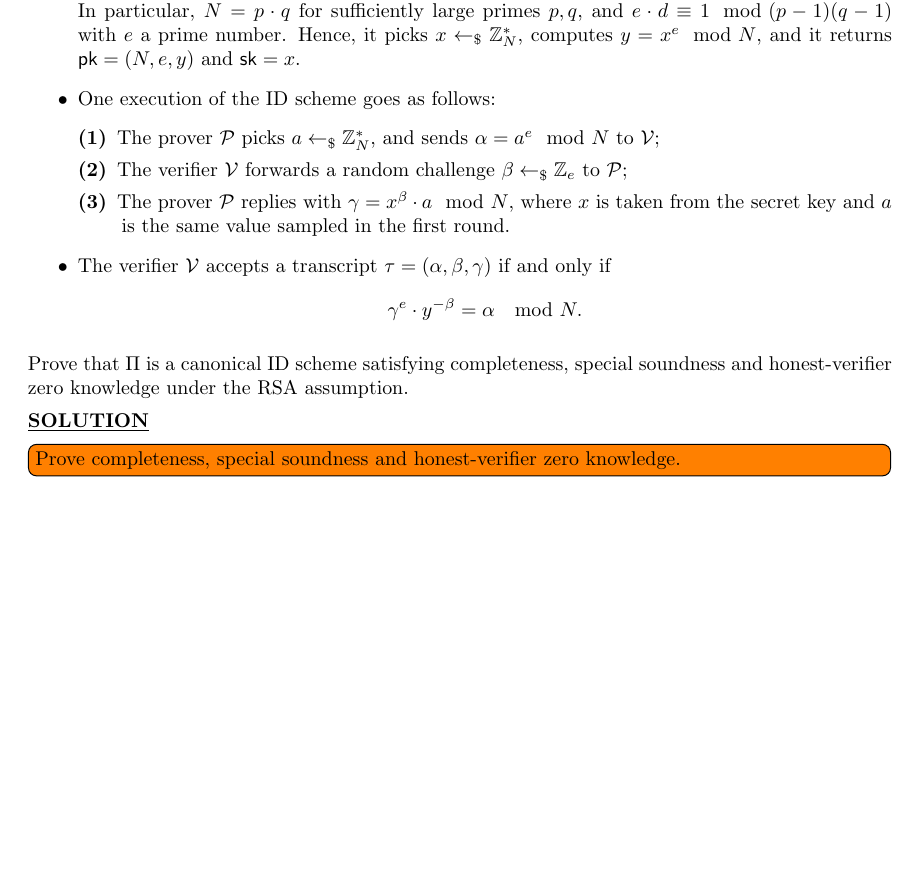
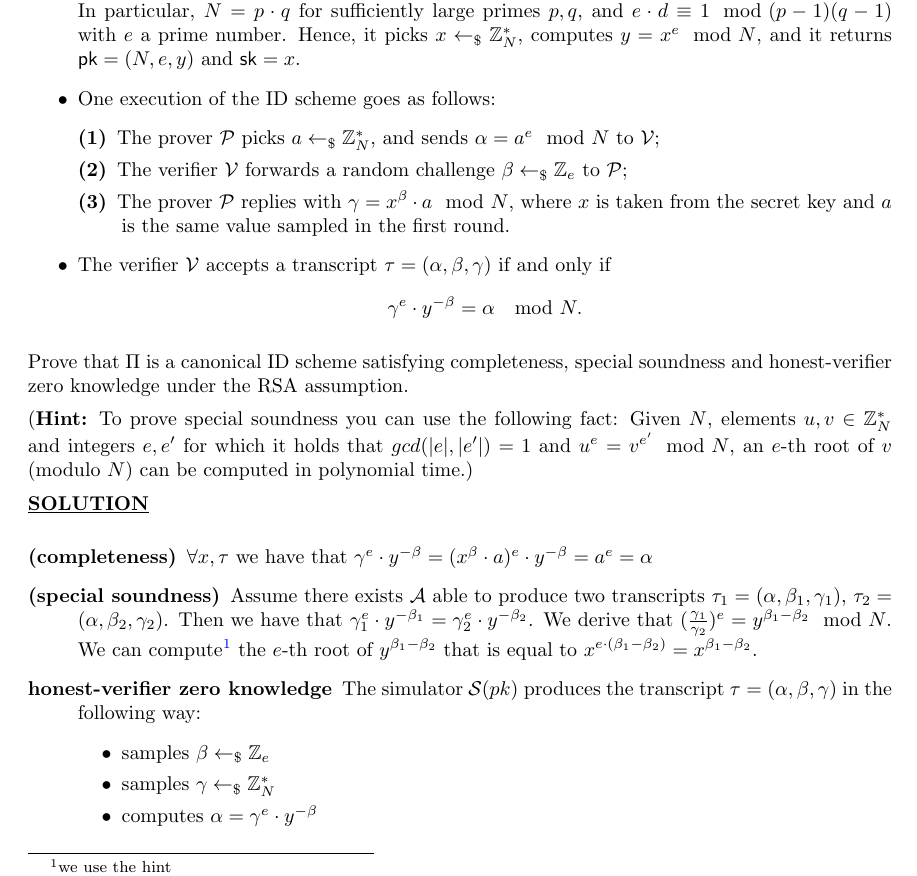
Before and after one commit to lrusso96/Cryptography, a LaTeX problem sheet (Exams/20200505.tex, which reads Exams/exam.tex): part of page 2 of 2, cut so that both start at the same text, the shorter picture padded with empty space. Compiled offline with pdfLaTeX.

Commit message:
Exam 2020-05: third exercise solution

```diff
--- a/Exams/20200505.tex
+++ b/Exams/20200505.tex
@@ -58,8 +58,21 @@ Consider the following ID scheme $\Pi = (\KGen, \Prover, \Verifier)$.
 
 Prove that $\Pi$ is a canonical ID scheme satisfying completeness, special soundness and honest-verifier zero knowledge under the RSA assumption.
 
+(\textbf{Hint:} To prove special soundness you can use the following fact: Given $N$, elements $u, v \in \Zset_N^*$ and integers $e, e'$ for which it holds that $gcd(|e|, |e'|) = 1$ and $u^e = v^{e'} \mod N$, an $e$-th root of $v$
+(modulo $N$) can be computed in polynomial time.)
+
 \solution{
-    \todo[inline]{Prove completeness, special soundness and honest-verifier zero knowledge.}
+
+    \begin{description}
+        \item[(completeness)] $\forall x, \tau$ we have that $\gamma^e \cdot y^{-\beta} = (x^\beta \cdot a)^e \cdot y^{-\beta} = a^e = \alpha$
+        \item[(special soundness)] Assume there exists $\adv$ able to produce two transcripts $\tau_1 = (\alpha, \beta_1, \gamma_1)$, $\tau_2 = (\alpha, \beta_2, \gamma_2)$. Then we have that $\gamma_1^e \cdot y^{-\beta_1} = \gamma_2^e \cdot y^{-\beta_2}$. We derive that $(\frac{\gamma_1}{\gamma_2})^e = y^{\beta_1 - \beta_2} \mod N$. We can compute\footnote{we use the hint} the $e$-th root of $y^{\beta_1 - \beta_2}$ that is equal to $x^{e\cdot(\beta_1 - \beta_2)} = x^{\beta_1 - \beta_2}$.
+        \item[honest-verifier zero knowledge] The simulator $\Simulator(pk)$ produces the transcript $\tau = (\alpha, \beta, \gamma)$ in the following way:
+              \begin{itemize}
+                  \item samples $\beta \samples \Zset_e$
+                  \item samples $\gamma \samples \Zset_N^*$
+                  \item computes $\alpha = \gamma^e \cdot y^{-\beta}$
+              \end{itemize}
+    \end{description}
 }
 
 \end{document}
--- a/Exams/exam.tex
+++ b/Exams/exam.tex
@@ -30,6 +30,7 @@
 \def\cSpace{\mathcal{C}}
 \def\Prover{\mathcal{P}}
 \def\Verifier{\mathcal{V}}
+\def\Simulator{\mathcal{S}}
 
 \newenvironment{solution}{\noindent {\sc \underline{\textbf{SOLUTION}}}}{$\Box$ \medskip}
 
```
